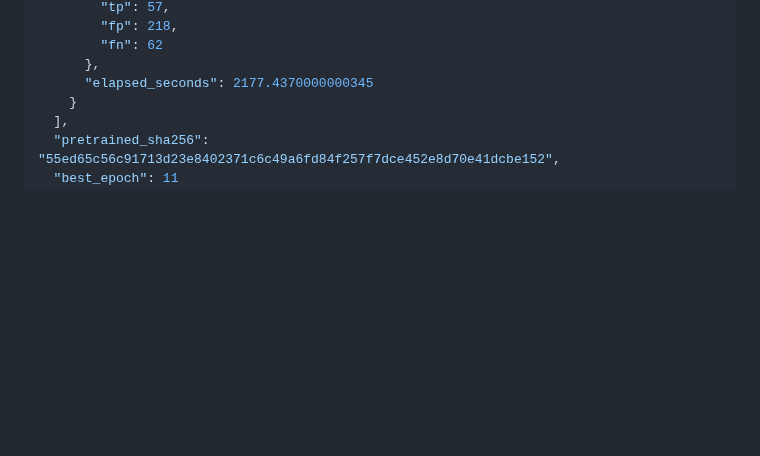
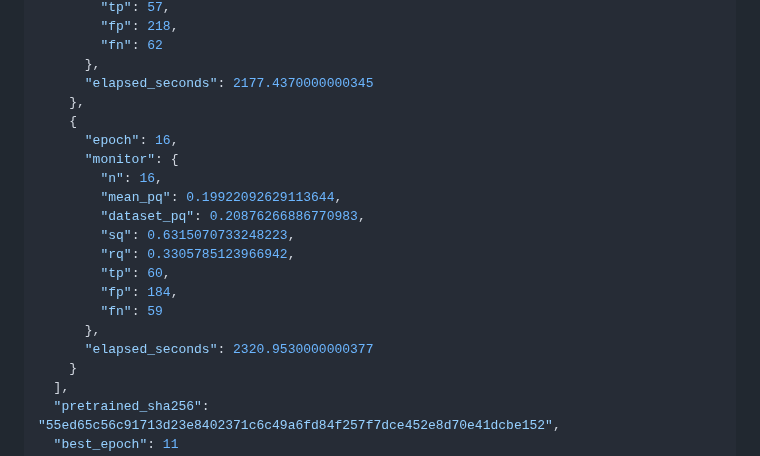
Before and after one commit to ugurk-0/Solar-Filament-Segmentation-Challenge-2026, a Markdown page: reports/yolo11m_20261003.md, the part around the change. GitHub-like rendering; blank space fills up the shorter version.

Commit message:
Auto-sync local changes 2026-10-03 20:00:13

```diff
--- a/reports/yolo11m_20261003.md
+++ b/reports/yolo11m_20261003.md
@@ -219,6 +219,20 @@ Run `python experiment_yolo.py --smoke`, then `python experiment_yolo.py`, in th
         "fn": 62
       },
       "elapsed_seconds": 2177.4370000000345
+    },
+    {
+      "epoch": 16,
+      "monitor": {
+        "n": 16,
+        "mean_pq": 0.19922092629113644,
+        "dataset_pq": 0.20876266886770983,
+        "sq": 0.6315070733248223,
+        "rq": 0.3305785123966942,
+        "tp": 60,
+        "fp": 184,
+        "fn": 59
+      },
+      "elapsed_seconds": 2320.9530000000377
     }
   ],
   "pretrained_sha256": "55ed65c56c91713d23e8402371c6c49a6fd84f257f7dce452e8d70e41dcbe152",
```
